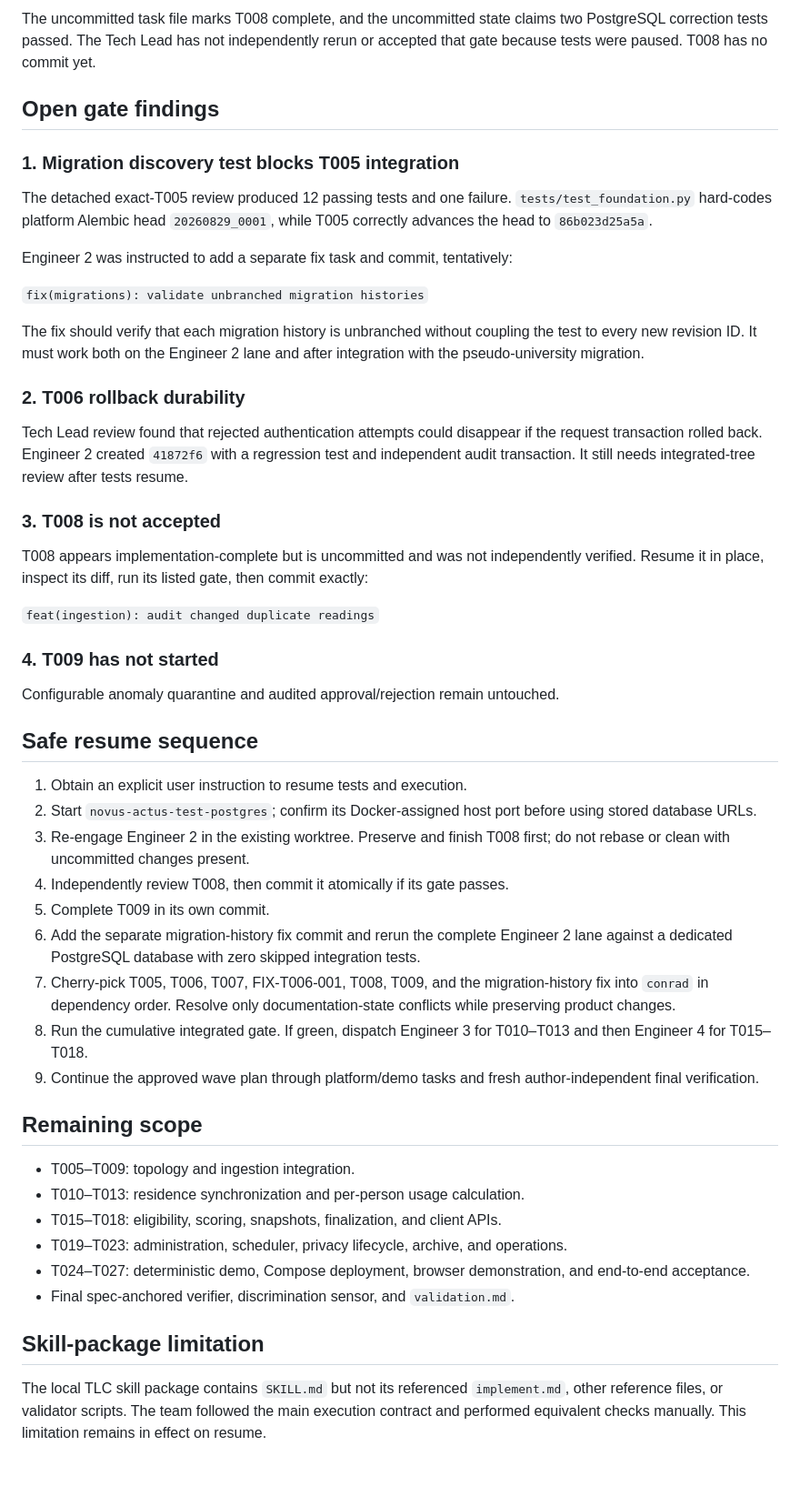
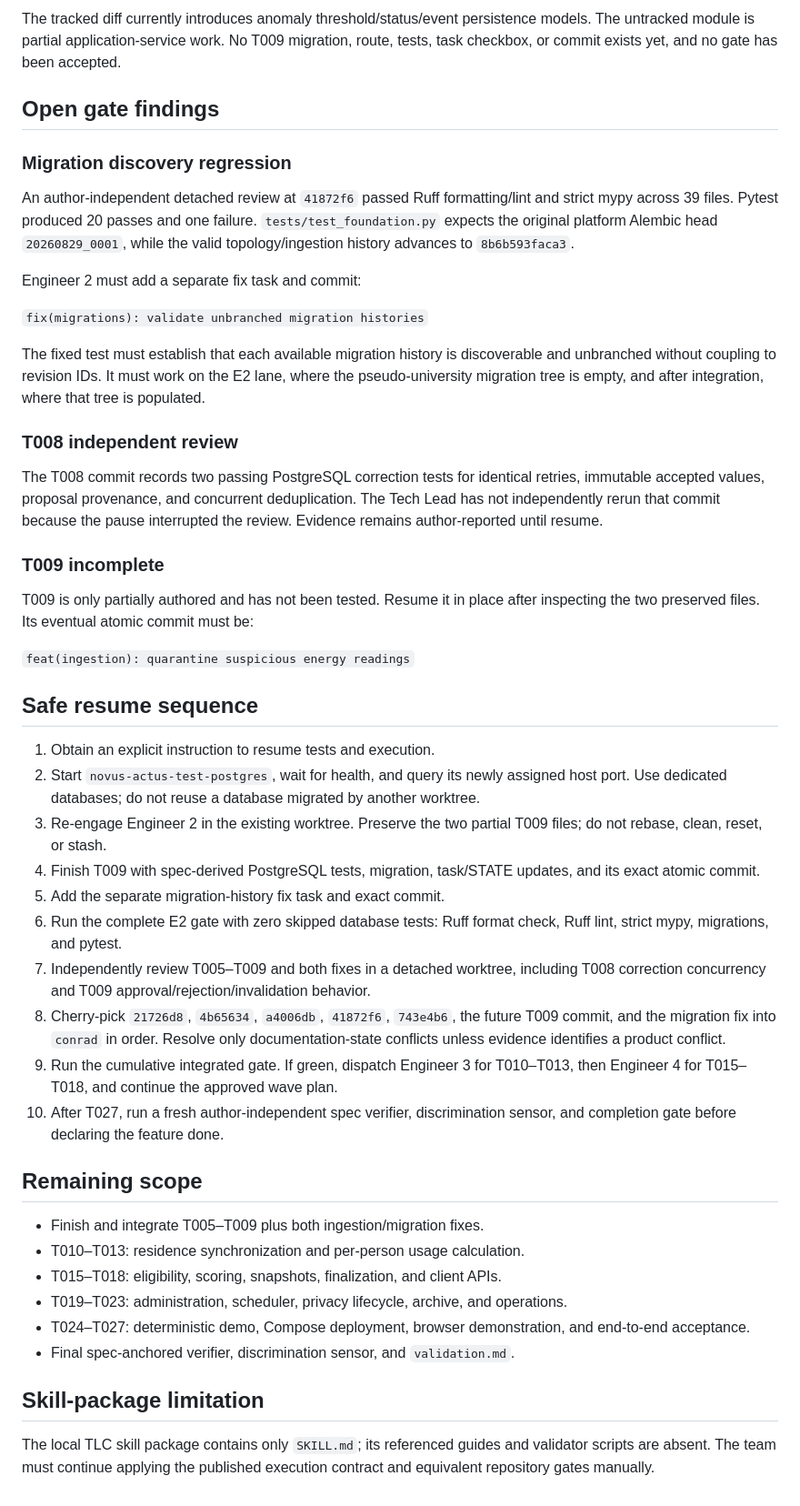
Before and after one commit to articat18/novus_actus, a Markdown page: .specs/HANDOFF.md, the part around one of its changes. Shown at 91% size. Rendered like a GitHub page; blank space fills up the shorter version.

```diff
--- a/.specs/HANDOFF.md
+++ b/.specs/HANDOFF.md
@@ -81,47 +83,44 @@ Untracked files:
 
-The uncommitted task file marks T008 complete, and the uncommitted state claims two PostgreSQL correction tests passed. The Tech Lead has not independently rerun or accepted that gate because tests were paused. T008 has no commit yet.
+The tracked diff currently introduces anomaly threshold/status/event persistence models. The untracked module is partial application-service work. No T009 migration, route, tests, task checkbox, or commit exists yet, and no gate has been accepted.
 
 ## Open gate findings
 
-### 1. Migration discovery test blocks T005 integration
+### Migration discovery regression
 
-The detached exact-T005 review produced 12 passing tests and one failure. `tests/test_foundation.py` hard-codes platform Alembic head `20260829_0001`, while T005 correctly advances the head to `86b023d25a5a`.
+An author-independent detached review at `41872f6` passed Ruff formatting/lint and strict mypy across 39 files. Pytest produced 20 passes and one failure. `tests/test_foundation.py` expects the original platform Alembic head `20260829_0001`, while the valid topology/ingestion history advances to `8b6b593faca3`.
 
-Engineer 2 was instructed to add a separate fix task and commit, tentatively:
+Engineer 2 must add a separate fix task and commit:
 
 `fix(migrations): validate unbranched migration histories`
 
-The fix should verify that each migration history is unbranched without coupling the test to every new revision ID. It must work both on the Engineer 2 lane and after integration with the pseudo-university migration.
+The fixed test must establish that each available migration history is discoverable and unbranched without coupling to revision IDs. It must work on the E2 lane, where the pseudo-university migration tree is empty, and after integration, where that tree is populated.
 
-### 2. T006 rollback durability
+### T008 independent review
 
-Tech Lead review found that rejected authentication attempts could disappear if the request transaction rolled back. Engineer 2 created `41872f6` with a regression test and independent audit transaction. It still needs integrated-tree review after tests resume.
+The T008 commit records two passing PostgreSQL correction tests for identical retries, immutable accepted values, proposal provenance, and concurrent deduplication. The Tech Lead has not independently rerun that commit because the pause interrupted the review. Evidence remains author-reported until resume.
 
-### 3. T008 is not accepted
+### T009 incomplete
 
-T008 appears implementation-complete but is uncommitted and was not independently verified. Resume it in place, inspect its diff, run its listed gate, then commit exactly:
+T009 is only partially authored and has not been tested. Resume it in place after inspecting the two preserved files. Its eventual atomic commit must be:
 
-`feat(ingestion): audit changed duplicate readings`
-
-### 4. T009 has not started
-
-Configurable anomaly quarantine and audited approval/rejection remain untouched.
+`feat(ingestion): quarantine suspicious energy readings`
 
 ## Safe resume sequence
 
-1. Obtain an explicit user instruction to resume tests and execution.
-2. Start `novus-actus-test-postgres`; confirm its Docker-assigned host port before using stored database URLs.
-3. Re-engage Engineer 2 in the existing worktree. Preserve and finish T008 first; do not rebase or clean with uncommitted changes present.
-4. Independently review T008, then commit it atomically if its gate passes.
-5. Complete T009 in its own commit.
-6. Add the separate migration-history fix commit and rerun the complete Engineer 2 lane against a dedicated PostgreSQL database with zero skipped integration tests.
-7. Cherry-pick T005, T006, T007, FIX-T006-001, T008, T009, and the migration-history fix into `conrad` in dependency order. Resolve only documentation-state conflicts while preserving product changes.
-8. Run the cumulative integrated gate. If green, dispatch Engineer 3 for T010–T013 and then Engineer 4 for T015–T018.
-9. Continue the approved wave plan through platform/demo tasks and fresh author-independent final verification.
+1. Obtain an explicit instruction to resume tests and execution.
+2. Start `novus-actus-test-postgres`, wait for health, and query its newly assigned host port. Use dedicated databases; do not reuse a database migrated by another worktree.
+3. Re-engage Engineer 2 in the existing worktree. Preserve the two partial T009 files; do not rebase, clean, reset, or stash.
+4. Finish T009 with spec-derived PostgreSQL tests, migration, task/STATE updates, and its exact atomic commit.
+5. Add the separate migration-history fix task and exact commit.
+6. Run the complete E2 gate with zero skipped database tests: Ruff format check, Ruff lint, strict mypy, migrations, and pytest.
+7. Independently review T005–T009 and both fixes in a detached worktree, including T008 correction concurrency and T009 approval/rejection/invalidation behavior.
+8. Cherry-pick `21726d8`, `4b65634`, `a4006db`, `41872f6`, `743e4b6`, the future T009 commit, and the migration fix into `conrad` in order. Resolve only documentation-state conflicts unless evidence identifies a product conflict.
+9. Run the cumulative integrated gate. If green, dispatch Engineer 3 for T010–T013, then Engineer 4 for T015–T018, and continue the approved wave plan.
+10. After T027, run a fresh author-independent spec verifier, discrimination sensor, and completion gate before declaring the feature done.
 
 ## Remaining scope
 
-- T005–T009: topology and ingestion integration.
+- Finish and integrate T005–T009 plus both ingestion/migration fixes.
 - T010–T013: residence synchronization and per-person usage calculation.
 - T015–T018: eligibility, scoring, snapshots, finalization, and client APIs.
 - T019–T023: administration, scheduler, privacy lifecycle, archive, and operations.
@@ -130,4 +129,4 @@ Configurable anomaly quarantine and audited approval/rejection remain untouched.
 
 ## Skill-package limitation
 
-The local TLC skill package contains `SKILL.md` but not its referenced `implement.md`, other reference files, or validator scripts. The team followed the main execution contract and performed equivalent checks manually. This limitation remains in effect on resume.
+The local TLC skill package contains only `SKILL.md`; its referenced guides and validator scripts are absent. The team must continue applying the published execution contract and equivalent repository gates manually.
```
Also changed, not shown: other parts of .specs/HANDOFF.md (+31 -29 lines), .specs/STATE.md (+6 -3 lines).
